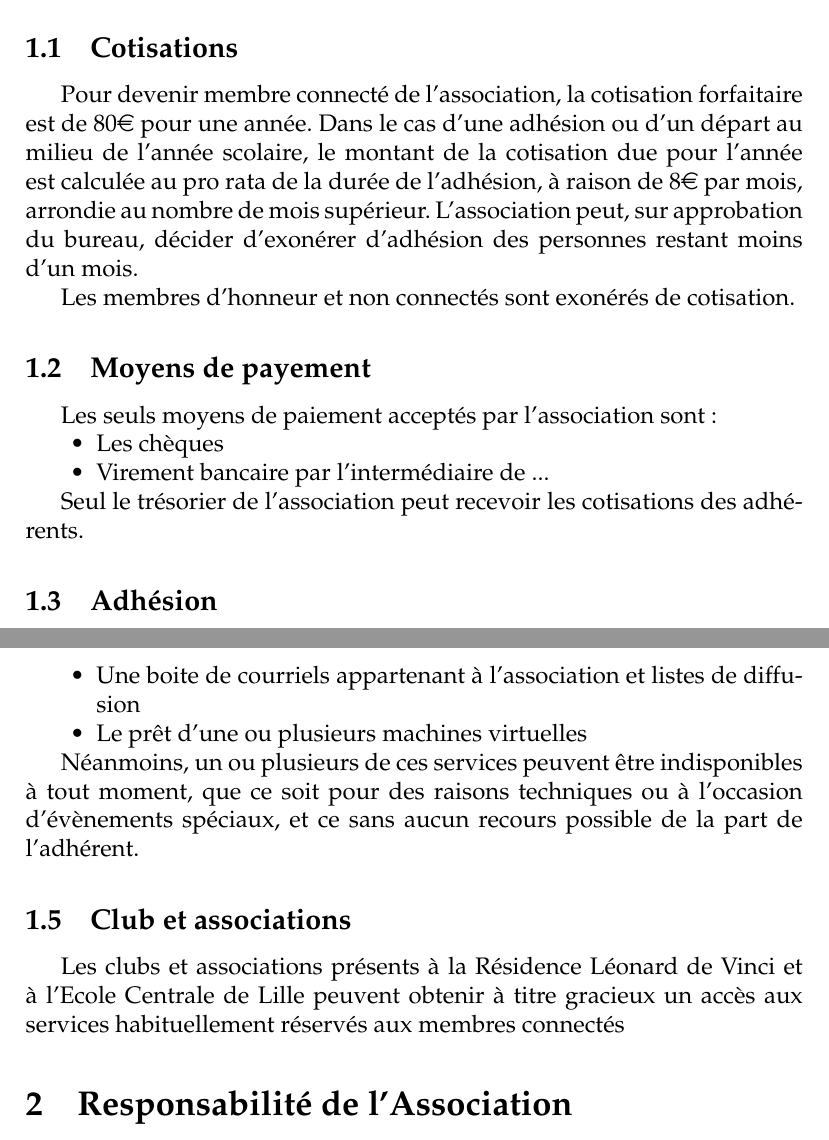
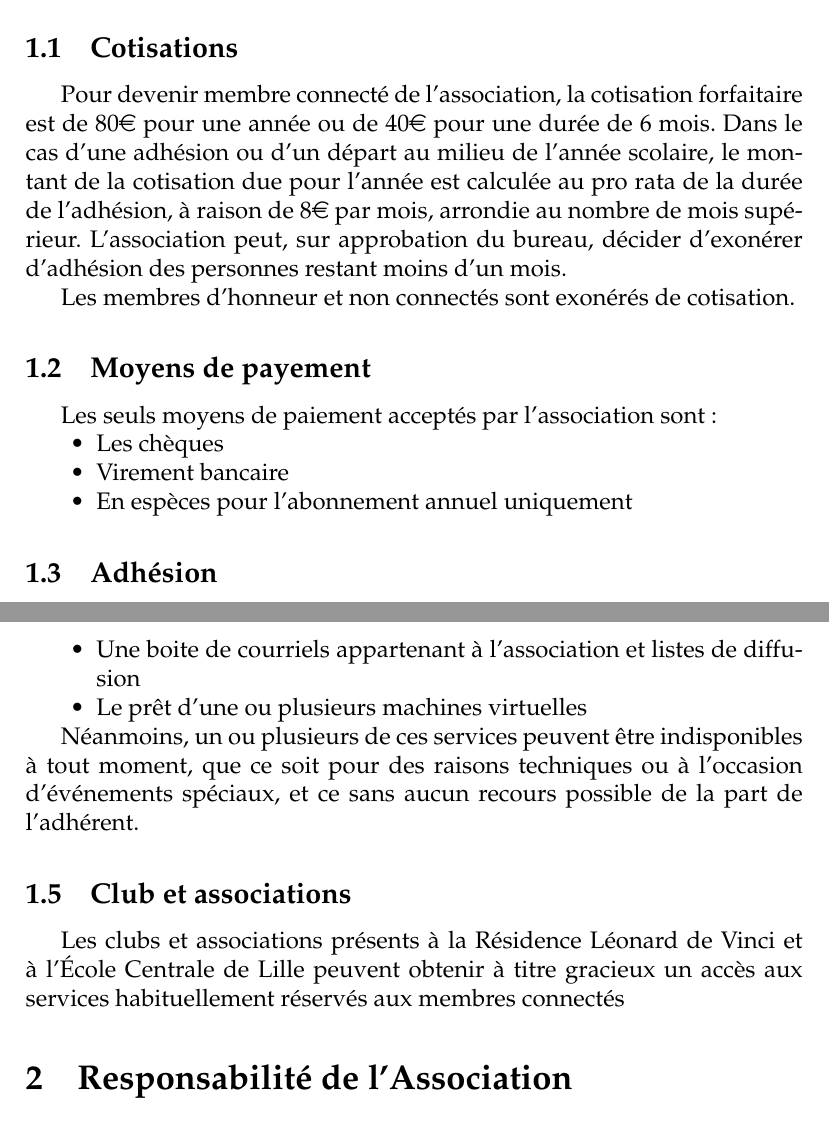
Before and after one commit to rezoleo/reglement_interieur, a LaTeX document (ReglementInterieur.tex): two parts of pages 3 and 4 of 8, joined at a grey line, cut so that both start at the same text. Compiled offline with pdfLaTeX.

Commit message:
Change ways to pay

```diff
--- a/ReglementInterieur.tex
+++ b/ReglementInterieur.tex
@@ -29,7 +29,7 @@
 \section{Modalité d'adhésion et cotisation}
 	\subsection{Cotisations}
 
-		Pour devenir membre connecté de l'association, la cotisation forfaitaire est de 80\euro \ pour une année. Dans le cas d'une adhésion ou d'un départ au milieu de l'année scolaire, le montant de la cotisation due pour l'année est calculée au pro rata de la durée de l'adhésion, à raison de 8\euro \ par mois, arrondie au nombre de mois supérieur. L'association peut, sur approbation du bureau, décider d'exonérer d'adhésion des personnes restant moins d'un mois.
+		Pour devenir membre connecté de l'association, la cotisation forfaitaire est de 80\euro \ pour une année ou de 40\euro \ pour une durée de 6 mois. Dans le cas d'une adhésion ou d'un départ au milieu de l'année scolaire, le montant de la cotisation due pour l'année est calculée au pro rata de la durée de l'adhésion, à raison de 8\euro \ par mois, arrondie au nombre de mois supérieur. L'association peut, sur approbation du bureau, décider d'exonérer d'adhésion des personnes restant moins d'un mois.
 
 		Les membres d'honneur et non connectés sont exonérés de cotisation.
 
@@ -39,11 +39,9 @@
 
 			\begin{itemize}
 		    	\item[\textbullet] Les chèques
-		    	\item[\textbullet] Virement bancaire par l'intermédiaire de ...
+		    	\item[\textbullet] Virement bancaire
+		    	\item[\textbullet] En espèces pour l’abonnement annuel uniquement
 		    \end{itemize}
-
-		Seul le trésorier de l'association peut recevoir les cotisations des adhérents.
-
 
     \subsection{Adhésion}
 
@@ -61,11 +59,11 @@
 		 \end{itemize}
 		  %//autres services (on peut peut-être faire un tableau)
 
-		Néanmoins, un ou plusieurs de ces services peuvent être indisponibles à tout moment, que ce soit pour des raisons techniques ou à l'occasion d'évènements spéciaux, et ce sans aucun recours possible de la part de l'adhérent.
+		Néanmoins, un ou plusieurs de ces services peuvent être indisponibles à tout moment, que ce soit pour des raisons techniques ou à l'occasion d’événements spéciaux, et ce sans aucun recours possible de la part de l'adhérent.
 
     \subsection{Club et associations}
 
-		Les clubs et associations présents à la Résidence Léonard de Vinci et à l'Ecole Centrale de Lille peuvent obtenir à titre gracieux un accès aux services habituellement réservés aux membres connectés
+		Les clubs et associations présents à la Résidence Léonard de Vinci et à l’École Centrale de Lille peuvent obtenir à titre gracieux un accès aux services habituellement réservés aux membres connectés
 
 \section{Responsabilité de l'Association}
 
```
Also changed, not shown: ReglementInterieur.tex (2 more changed lines).
